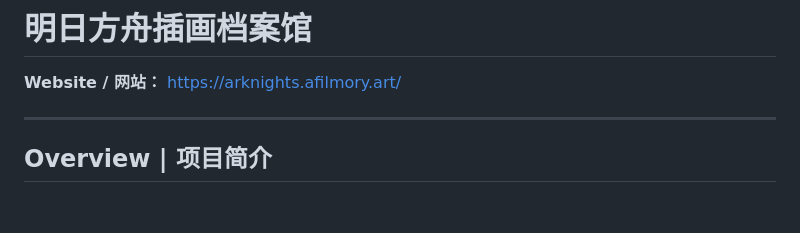
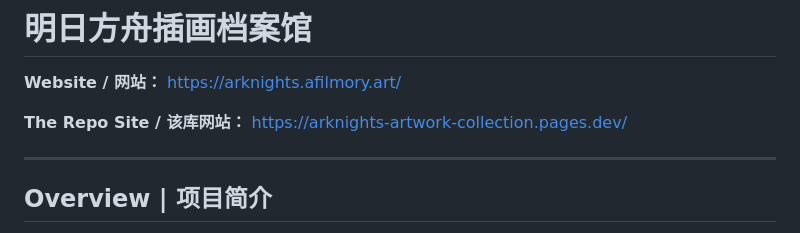
Before and after one commit to SHUAXINDIARY/Arknights-Artwork-Collection, a Markdown page: README.md, the part around the change. Drawn GitHub-style; blank space fills up the shorter version.

```diff
--- a/README.md
+++ b/README.md
@@ -2,6 +2,8 @@
 # 明日方舟插画档案馆
 
 **Website / 网站：** https://arknights.afilmory.art/
+
+**The Repo Site / 该库网站：** https://arknights-artwork-collection.pages.dev/
 
 ---
 
```
